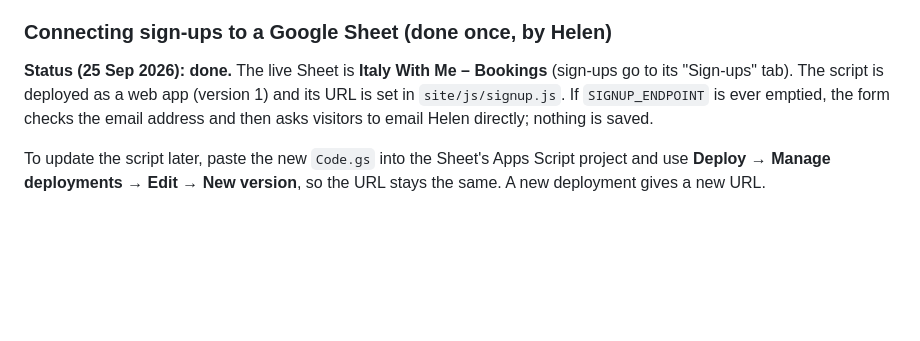
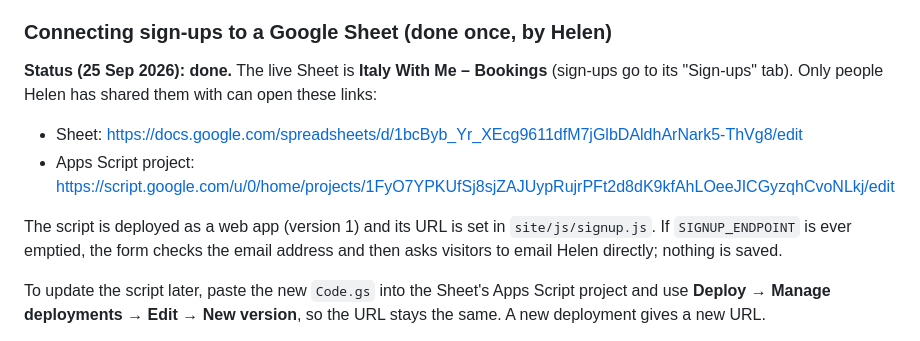
Before and after one commit to helenappleyard-hub/italy-with-me, a Markdown page: README.md, the part around the change. Drawn GitHub-style; blank space fills up the shorter version.

Commit message:
Record Google Sheet and Apps Script project links
Co-Authored-By: Claude Opus 5.5 <noreply@anthropic.com>
Claude-Session: https://claude.ai/code/session_01Lwa7uiAHMsRhTF1imoh4Ls

```diff
--- a/README.md
+++ b/README.md
@@ -20,7 +20,13 @@ Page-specific layout is in `site/css/page.css`; the form logic is in
 ### Connecting sign-ups to a Google Sheet (done once, by Helen)
 
 **Status (25 Sep 2026): done.** The live Sheet is **Italy With Me – Bookings**
-(sign-ups go to its "Sign-ups" tab). The script is deployed as a web app
+(sign-ups go to its "Sign-ups" tab). Only people Helen has shared them with
+can open these links:
+
+- Sheet: https://docs.google.com/spreadsheets/d/1bcByb_Yr_XEcg9611dfM7jGlbDAldhArNark5-ThVg8/edit
+- Apps Script project: https://script.google.com/u/0/home/projects/1FyO7YPKUfSj8sjZAJUypRujrPFt2d8dK9kfAhLOeeJICGyzqhCvoNLkj/edit
+
+The script is deployed as a web app
 (version 1) and its URL is set in `site/js/signup.js`. If `SIGNUP_ENDPOINT`
 is ever emptied, the form checks the email address and then asks visitors
 to email Helen directly; nothing is saved.
```
Also changed, not shown: PROJECT_CONTEXT.md (+1 -1 lines).
